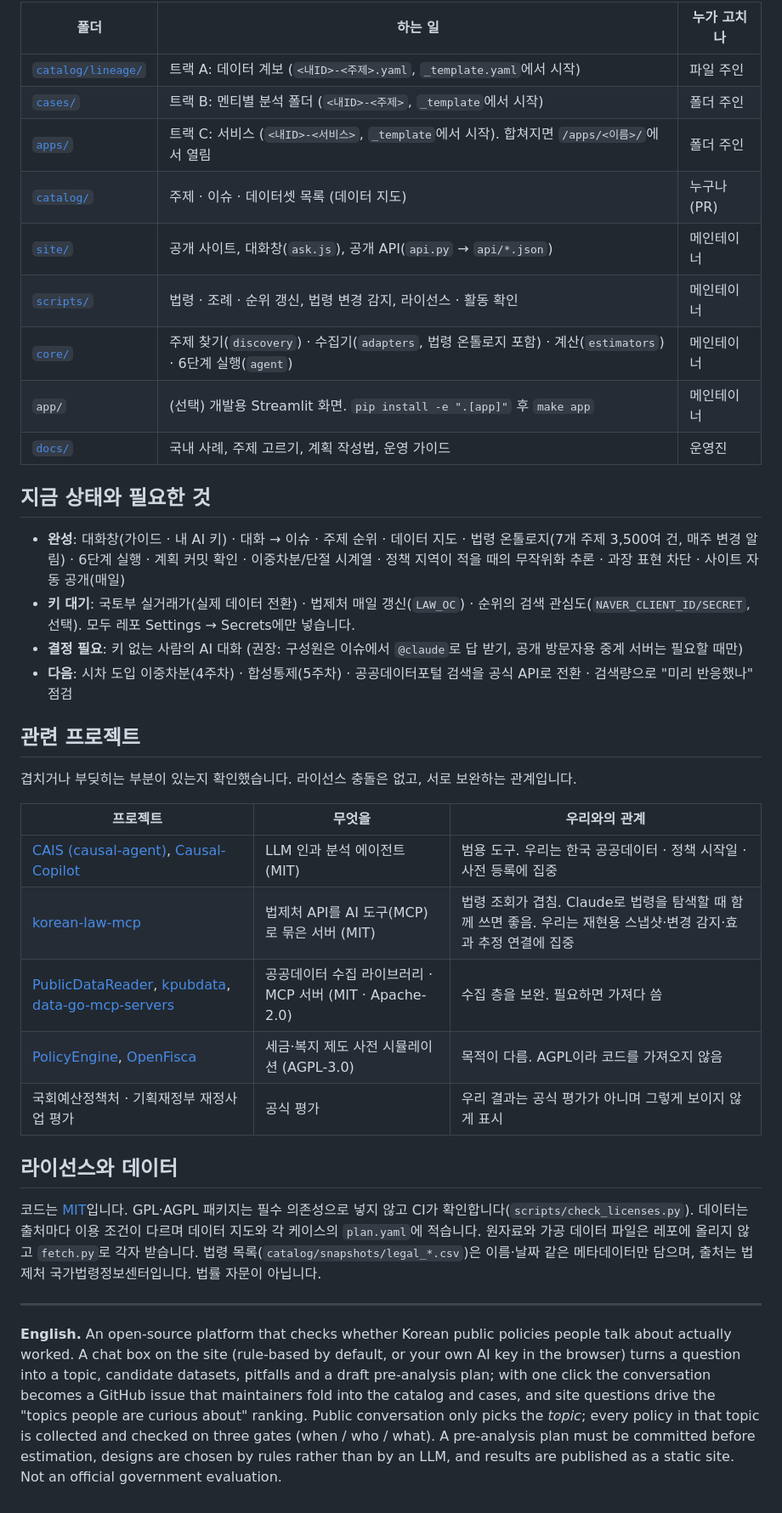
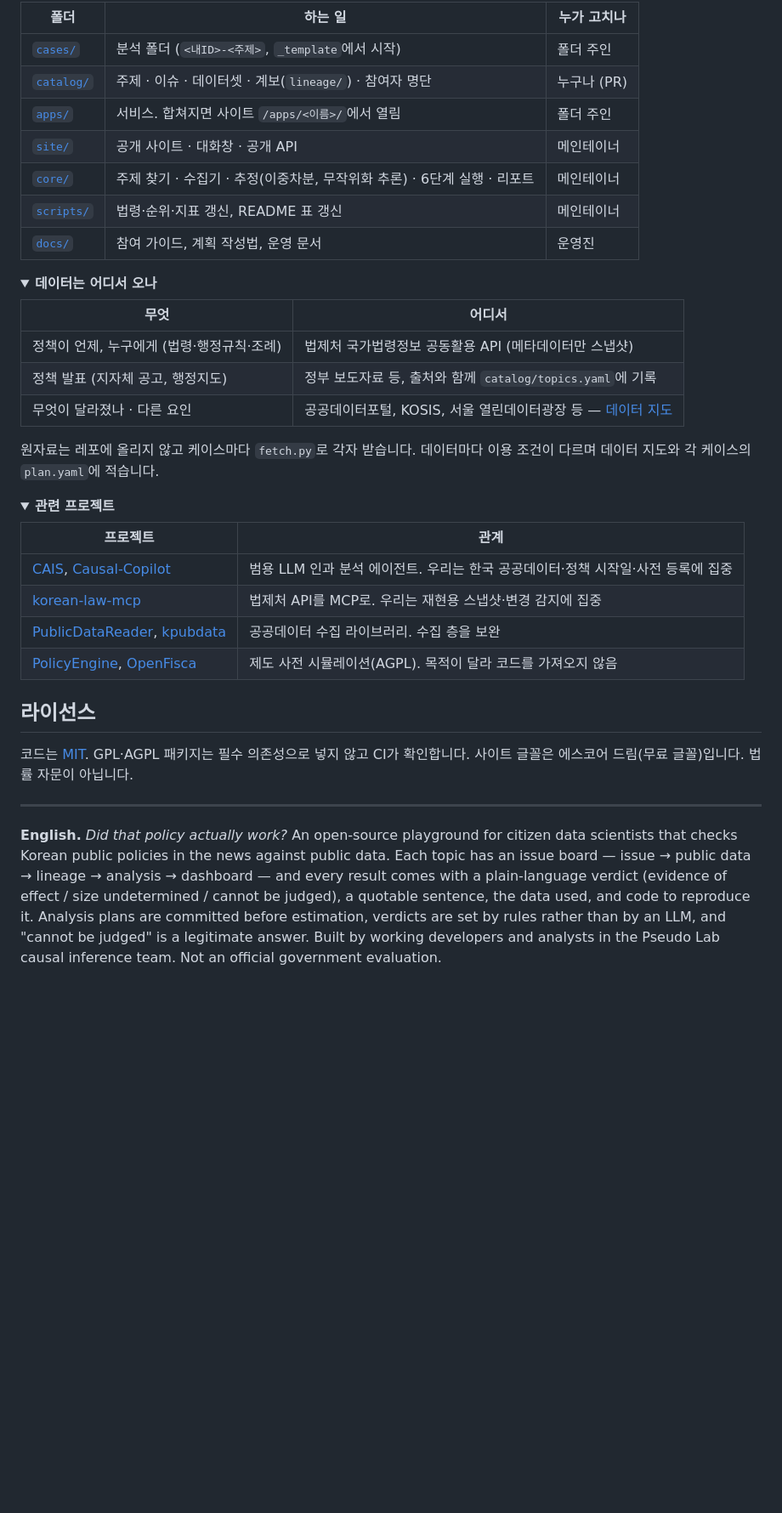
Before and after one commit to CausalInferenceLab/policy-effect-analytics-agent, a Markdown page: README.md, the part around one of its changes. Shown at 85% size. GitHub-like rendering; folded sections open; blank space fills up the shorter version.

```diff
--- a/README.md
+++ b/README.md
@@ -97,41 +99,45 @@ A. 이슈 → 정책 → 데이터 → 지표  ─▶  B. 가설 → 계획 →
 
 | 폴더 | 하는 일 | 누가 고치나 |
 |---|---|---|
-| [`catalog/lineage/`](catalog/lineage/) | 트랙 A: 데이터 계보 (`<내ID>-<주제>.yaml`, `_template.yaml`에서 시작) | 파일 주인 |
-| [`cases/`](cases/) | 트랙 B: 멘티별 분석 폴더 (`<내ID>-<주제>`, `_template`에서 시작) | 폴더 주인 |
-| [`apps/`](apps/) | 트랙 C: 서비스 (`<내ID>-<서비스>`, `_template`에서 시작). 합쳐지면 `/apps/<이름>/`에서 열림 | 폴더 주인 |
-| [`catalog/`](catalog/) | 주제 · 이슈 · 데이터셋 목록 (데이터 지도) | 누구나 (PR) |
-| [`site/`](site/) | 공개 사이트, 대화창(`ask.js`), 공개 API(`api.py` → `api/*.json`) | 메인테이너 |
-| [`scripts/`](scripts/) | 법령 · 조례 · 순위 갱신, 법령 변경 감지, 라이선스 · 활동 확인 | 메인테이너 |
-| [`core/`](core/) | 주제 찾기(`discovery`) · 수집기(`adapters`, 법령 온톨로지 포함) · 계산(`estimators`) · 6단계 실행(`agent`) | 메인테이너 |
-| `app/` | (선택) 개발용 Streamlit 화면. `pip install -e ".[app]"` 후 `make app` | 메인테이너 |
-| [`docs/`](docs/) | 국내 사례, 주제 고르기, 계획 작성법, 운영 가이드 | 운영진 |
+| [`cases/`](cases/) | 분석 폴더 (`<내ID>-<주제>`, `_template`에서 시작) | 폴더 주인 |
+| [`catalog/`](catalog/) | 주제 · 이슈 · 데이터셋 · 계보(`lineage/`) · 참여자 명단 | 누구나 (PR) |
+| [`apps/`](apps/) | 서비스. 합쳐지면 사이트 `/apps/<이름>/`에서 열림 | 폴더 주인 |
+| [`site/`](site/) | 공개 사이트 · 대화창 · 공개 API | 메인테이너 |
+| [`core/`](core/) | 주제 찾기 · 수집기 · 추정(이중차분, 무작위화 추론) · 6단계 실행 · 리포트 | 메인테이너 |
+| [`scripts/`](scripts/) | 법령·순위·지표 갱신, README 표 갱신 | 메인테이너 |
+| [`docs/`](docs/) | 참여 가이드, 계획 작성법, 운영 문서 | 운영진 |
 
-## 지금 상태와 필요한 것
+</details>
 
-- **완성**: 대화창(가이드 · 내 AI 키) · 대화 → 이슈 · 주제 순위 · 데이터 지도 · 법령 온톨로지(7개 주제 3,500여 건, 매주 변경 알림) · 6단계 실행 · 계획 커밋 확인 · 이중차분/단절 시계열 · 정책 지역이 적을 때의 무작위화 추론 · 과장 표현 차단 · 사이트 자동 공개(매일)
-- **키 대기**: 국토부 실거래가(실제 데이터 전환) · 법제처 매일 갱신(`LAW_OC`) · 순위의 검색 관심도(`NAVER_CLIENT_ID/SECRET`, 선택). 모두 레포 Settings → Secrets에만 넣습니다.
-- **결정 필요**: 키 없는 사람의 AI 대화 (권장: 구성원은 이슈에서 `@claude`로 답 받기, 공개 방문자용 중계 서버는 필요할 때만)
-- **다음**: 시차 도입 이중차분(4주차) · 합성통제(5주차) · 공공데이터포털 검색을 공식 API로 전환 · 검색량으로 "미리 반응했나" 점검
+<details>
+<summary><b>데이터는 어디서 오나</b></summary>
 
-## 관련 프로젝트
+| 무엇 | 어디서 |
+|---|---|
+| 정책이 언제, 누구에게 (법령·행정규칙·조례) | 법제처 국가법령정보 공동활용 API (메타데이터만 스냅샷) |
+| 정책 발표 (지자체 공고, 행정지도) | 정부 보도자료 등, 출처와 함께 `catalog/topics.yaml`에 기록 |
+| 무엇이 달라졌나 · 다른 요인 | 공공데이터포털, KOSIS, 서울 열린데이터광장 등 — [데이터 지도](https://causalinferencelab.github.io/policy-effect-analytics-agent/data.html) |
 
-겹치거나 부딪히는 부분이 있는지 확인했습니다. 라이선스 충돌은 없고, 서로 보완하는 관계입니다.
+원자료는 레포에 올리지 않고 케이스마다 `fetch.py`로 각자 받습니다. 데이터마다 이용 조건이 다르며 데이터 지도와 각 케이스의 `plan.yaml`에 적습니다.
 
-| 프로젝트 | 무엇을 | 우리와의 관계 |
-|---|---|---|
-| [CAIS (causal-agent)](https://github.com/causalNLP/causal-agent), [Causal-Copilot](https://github.com/Lancelot39/Causal-Copilot) | LLM 인과 분석 에이전트 (MIT) | 범용 도구. 우리는 한국 공공데이터 · 정책 시작일 · 사전 등록에 집중 |
-| [korean-law-mcp](https://github.com/chrisryugj/korean-law-mcp) | 법제처 API를 AI 도구(MCP)로 묶은 서버 (MIT) | 법령 조회가 겹침. Claude로 법령을 탐색할 때 함께 쓰면 좋음. 우리는 재현용 스냅샷·변경 감지·효과 추정 연결에 집중 |
-| [PublicDataReader](https://github.com/WooilJeong/PublicDataReader), [kpubdata](https://github.com/yeongseon/kpubdata), [data-go-mcp-servers](https://github.com/Koomook/data-go-mcp-servers) | 공공데이터 수집 라이브러리 · MCP 서버 (MIT · Apache-2.0) | 수집 층을 보완. 필요하면 가져다 씀 |
-| [PolicyEngine](https://github.com/PolicyEngine/policyengine-core), [OpenFisca](https://github.com/openfisca/openfisca-core) | 세금·복지 제도 사전 시뮬레이션 (AGPL-3.0) | 목적이 다름. AGPL이라 코드를 가져오지 않음 |
-| 국회예산정책처 · 기획재정부 재정사업 평가 | 공식 평가 | 우리 결과는 공식 평가가 아니며 그렇게 보이지 않게 표시 |
+</details>
 
-## 라이선스와 데이터
+<details>
+<summary><b>관련 프로젝트</b></summary>
 
-코드는 [MIT](LICENSE)입니다. GPL·AGPL 패키지는 필수 의존성으로 넣지 않고 CI가 확인합니다(`scripts/check_licenses.py`).
-데이터는 출처마다 이용 조건이 다르며 데이터 지도와 각 케이스의 `plan.yaml`에 적습니다. 원자료와 가공 데이터 파일은 레포에 올리지 않고 `fetch.py`로 각자 받습니다.
-법령 목록(`catalog/snapshots/legal_*.csv`)은 이름·날짜 같은 메타데이터만 담으며, 출처는 법제처 국가법령정보센터입니다. 법률 자문이 아닙니다.
+| 프로젝트 | 관계 |
+|---|---|
+| [CAIS](https://github.com/causalNLP/causal-agent), [Causal-Copilot](https://github.com/Lancelot39/Causal-Copilot) | 범용 LLM 인과 분석 에이전트. 우리는 한국 공공데이터·정책 시작일·사전 등록에 집중 |
+| [korean-law-mcp](https://github.com/chrisryugj/korean-law-mcp) | 법제처 API를 MCP로. 우리는 재현용 스냅샷·변경 감지에 집중 |
+| [PublicDataReader](https://github.com/WooilJeong/PublicDataReader), [kpubdata](https://github.com/yeongseon/kpubdata) | 공공데이터 수집 라이브러리. 수집 층을 보완 |
+| [PolicyEngine](https://github.com/PolicyEngine/policyengine-core), [OpenFisca](https://github.com/openfisca/openfisca-core) | 제도 사전 시뮬레이션(AGPL). 목적이 달라 코드를 가져오지 않음 |
+
+</details>
+
+## 라이선스
+
+코드는 [MIT](LICENSE). GPL·AGPL 패키지는 필수 의존성으로 넣지 않고 CI가 확인합니다. 사이트 글꼴은 에스코어 드림(무료 글꼴)입니다. 법률 자문이 아닙니다.
 
 ---
 
-**English.** An open-source platform that checks whether Korean public policies people talk about actually worked. A chat box on the site (rule-based by default, or your own AI key in the browser) turns a question into a topic, candidate datasets, pitfalls and a draft pre-analysis plan; with one click the conversation becomes a GitHub issue that maintainers fold into the catalog and cases, and site questions drive the "topics people are curious about" ranking. Public conversation only picks the *topic*; every policy in that topic is collected and checked on three gates (when / who / what). A pre-analysis plan must be committed before estimation, designs are chosen by rules rather than by an LLM, and results are published as a static site. Not an official government evaluation.
+**English.** *Did that policy actually work?* An open-source playground for citizen data scientists that checks Korean public policies in the news against public data. Each topic has an issue board — issue → public data → lineage → analysis → dashboard — and every result comes with a plain-language verdict (evidence of effect / size undetermined / cannot be judged), a quotable sentence, the data used, and code to reproduce it. Analysis plans are committed before estimation, verdicts are set by rules rather than by an LLM, and "cannot be judged" is a legitimate answer. Built by working developers and analysts in the Pseudo Lab causal inference team. Not an official government evaluation.
```
Also changed, not shown: other parts of README.md (+67 -65 lines), docs/ops/mentee-guide.md (+1 -0 lines), docs/img/board.png (added), docs/img/home.png (added), 7 other files.
